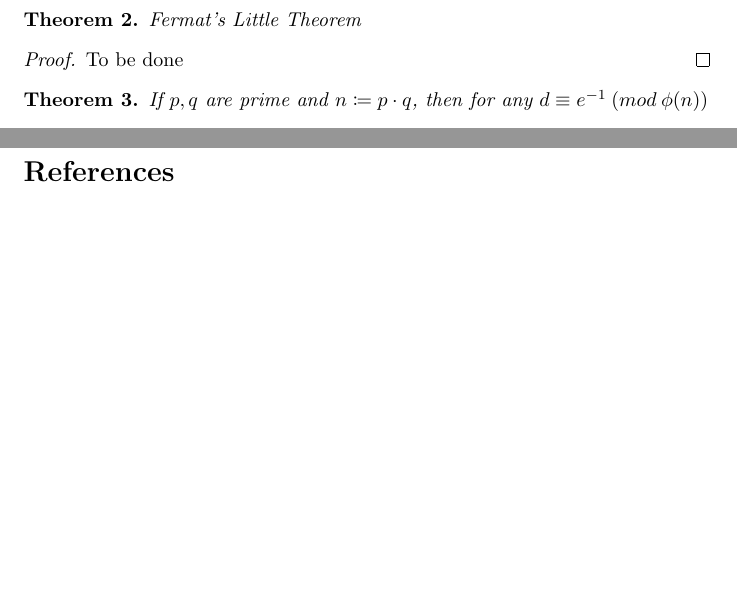
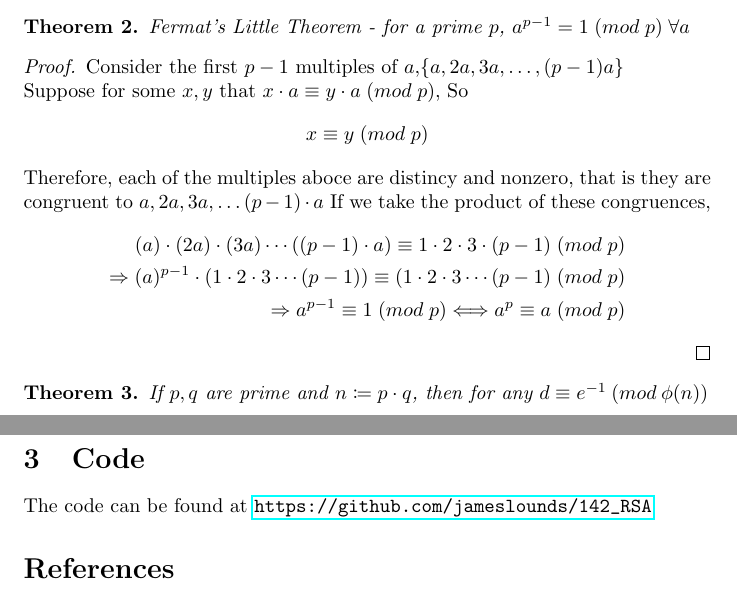
Before and after one commit to jameslounds/142_RSA, a LaTeX document (tex/main.tex): two parts of pages 6 and 8 of 8, joined at a grey line, cut at the place of the change, the shorter picture padded with empty space. Compiled offline with pdfLaTeX.

Commit message:
added FlT proof

```diff
--- a/tex/main.tex
+++ b/tex/main.tex
@@ -2,6 +2,7 @@
 \usepackage{cite}
 \usepackage{amsmath, amssymb, amsthm}
 \usepackage{mathtools}
+\usepackage{hyperref}
 \newtheorem{theorem}{Theorem}
 \author{
     {\bf Jack Griffiths,}
@@ -171,9 +173,21 @@ and publicly send $(e, n)$ without revealing $d$.
 \end{theorem}
 
 \begin{theorem}
-    Fermat's Little Theorem
+    Fermat's Little Theorem - for a prime $p$,  $a ^{p-1} = 1 \; (mod \; p) \; \forall a$
     \begin{proof}
-        To be done
+        Consider the first $p-1$ multiples of $a$,$\left\{a, 2a, 3a, \ldots, (p-1) a\right\}$ \\
+        Suppose for some $x, y$ that $x \cdot a \equiv y \cdot a \; (mod \; p)$, So
+        \[
+            x \equiv y \; (mod \; p)
+        \]
+        Therefore, each of the multiples aboce are distincy and nonzero,
+        that is they are congruent to $a, 2a, 3a, \ldots (p-1) \cdot a$
+        If we take the product of these congruences,
+        \begin{align*}
+            (a) \cdot (2a) \cdot (3a) \cdots ((p-1) \cdot a) \equiv 1 \cdot 2 \cdot 3 \cdot (p-1)\; (mod \; p)                \\
+            \Rightarrow (a)^{p-1} \cdot (1 \cdot 2 \cdot 3 \cdots (p-1)) \equiv (1 \cdot 2 \cdot 3 \cdots (p-1) \; (mod \; p) \\
+            \Rightarrow a^{p-1} \equiv 1 \; (mod \; p) \Longleftrightarrow a^p \equiv a \; (mod \; p)
+        \end{align*}
     \end{proof}
 \end{theorem}
 
@@ -248,6 +262,8 @@ there is only a $(\frac{1}{2})^{100} \approx \frac{1}{1.26 \cdot 10^{30}}$ chanc
 Other algorithms exist, and in our implementation, we used python's \texttt{Crypto.Util.number.getPrime},
 which generates a random number and checks it with a probabilistic sieve.
 \newpage
+\section{Code}
+The code can be found at \url{https://github.com/jameslounds/142_RSA}
 \bibliographystyle{plain} % We choose the "plain" reference style
 \bibliography{refs} % Entries are in the refs.bib file
 
```
Also changed, not shown: tex/main/main.pdf, tex/main.tex (7 more changed lines), 1 other file.
